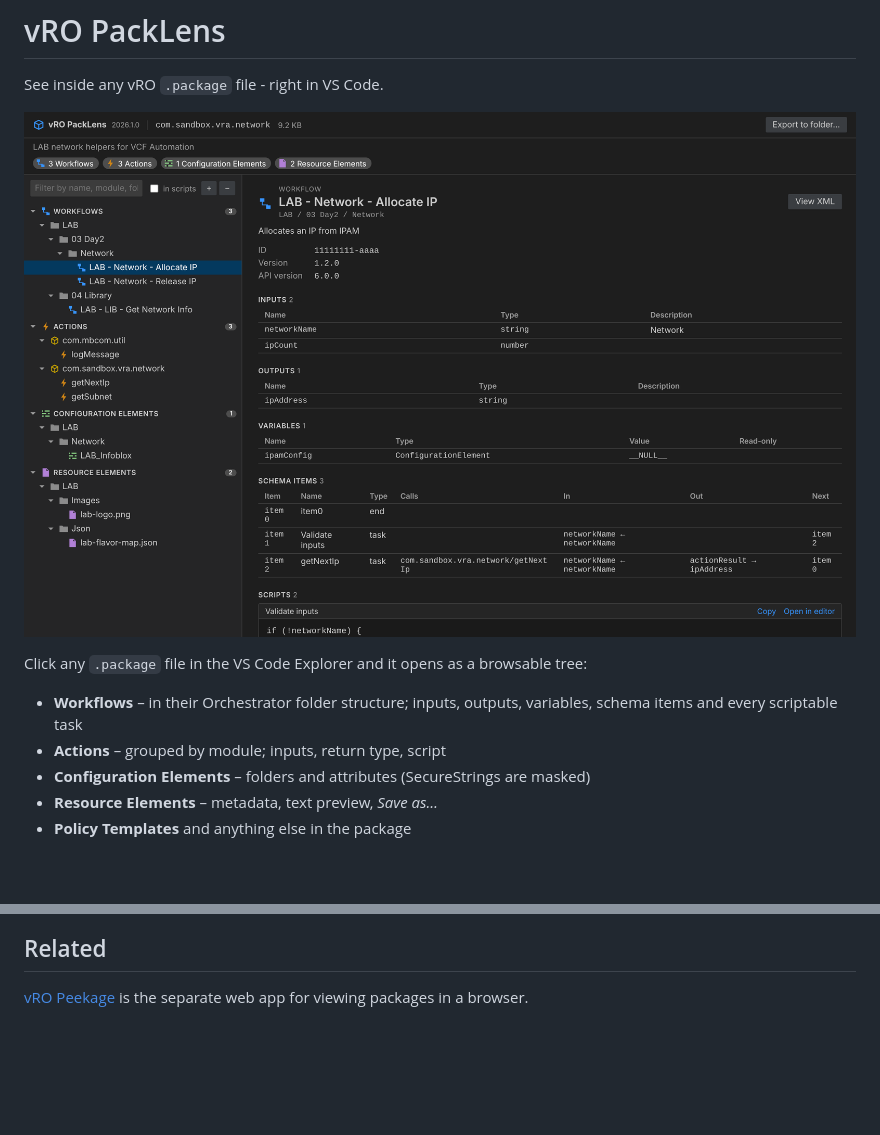
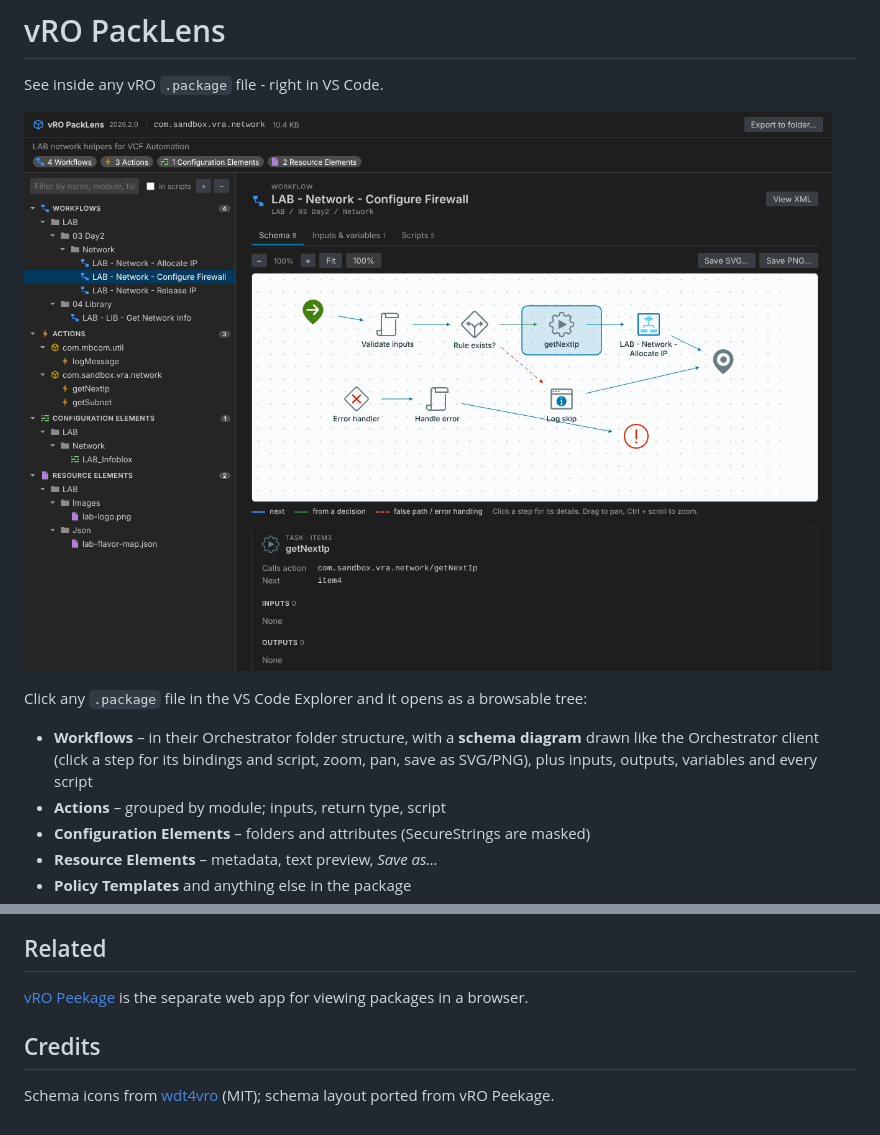
Before and after one commit to imtrinity94/vscode-vro-packlens, a Markdown page: README.md, 2 parts joined by grey strips. GitHub-like rendering; pictures changed too: media/screenshot.png; blank space fills up the shorter version.

```diff
--- a/README.md
+++ b/README.md
@@ -6,7 +6,7 @@ See inside any vRO `.package` file - right in VS Code.
 
 Click any `.package` file in the VS Code Explorer and it opens as a browsable tree:
 
-- **Workflows** – in their Orchestrator folder structure; inputs, outputs, variables, schema items and every scriptable task
+- **Workflows** – in their Orchestrator folder structure, with a **schema diagram** drawn like the Orchestrator client (click a step for its bindings and script, zoom, pan, save as SVG/PNG), plus inputs, outputs, variables and every script
 - **Actions** – grouped by module; inputs, return type, script
 - **Configuration Elements** – folders and attributes (SecureStrings are masked)
 - **Resource Elements** – metadata, text preview, *Save as…*
@@ -30,3 +30,6 @@ A sample package for testing is in `samples/`.
 
 ## Related
 [vRO Peekage](https://github.com/imtrinity94/vRO-Peekage) is the separate web app for viewing packages in a browser.
+
+## Credits
+Schema icons from [wdt4vro](https://github.com/imtrinity94/wdt4vro) (MIT); schema layout ported from vRO Peekage.
```
Also changed, not shown: CHANGELOG.md (+8 -0 lines), 8 other files.
